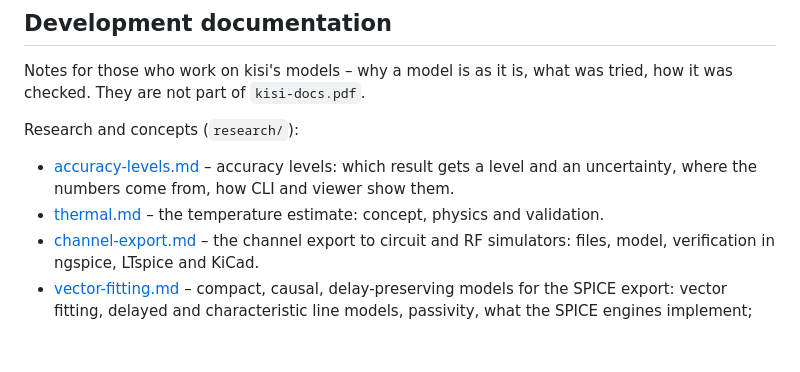
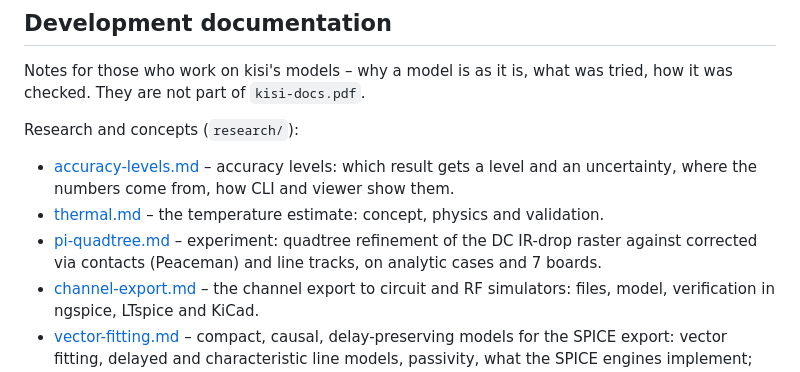
Before and after one commit to riehlies/kisi, a Markdown page: docs/README.md, the part around the change. GitHub-like rendering; blank space fills up the shorter version.

```diff
--- a/docs/README.md
+++ b/docs/README.md
@@ -20,6 +20,8 @@ Research and concepts (`research/`):
 - [accuracy-levels.md](research/accuracy-levels.md) – accuracy levels: which result gets a level and an
   uncertainty, where the numbers come from, how CLI and viewer show them.
 - [thermal.md](research/thermal.md) – the temperature estimate: concept, physics and validation.
+- [pi-quadtree.md](research/pi-quadtree.md) – experiment: quadtree refinement of the DC IR-drop raster against
+  corrected via contacts (Peaceman) and line tracks, on analytic cases and 7 boards.
 - [channel-export.md](research/channel-export.md) – the channel export to circuit and RF simulators: files, model,
   verification in ngspice, LTspice and KiCad.
 - [vector-fitting.md](research/vector-fitting.md) – compact, causal, delay-preserving models for the SPICE export:
```
Also changed, not shown: ARCHITECTURE.md (+1 -1 lines), docs/research/pi-quadtree.md (added, +342 -0 lines), docs/research/pi-quadtree/errmap-ts-2v5.png (added), docs/research/pi-quadtree/errmap-vna-3v3.png (added), docs/research/pi-quadtree/summary.png (added), 14 other files.
